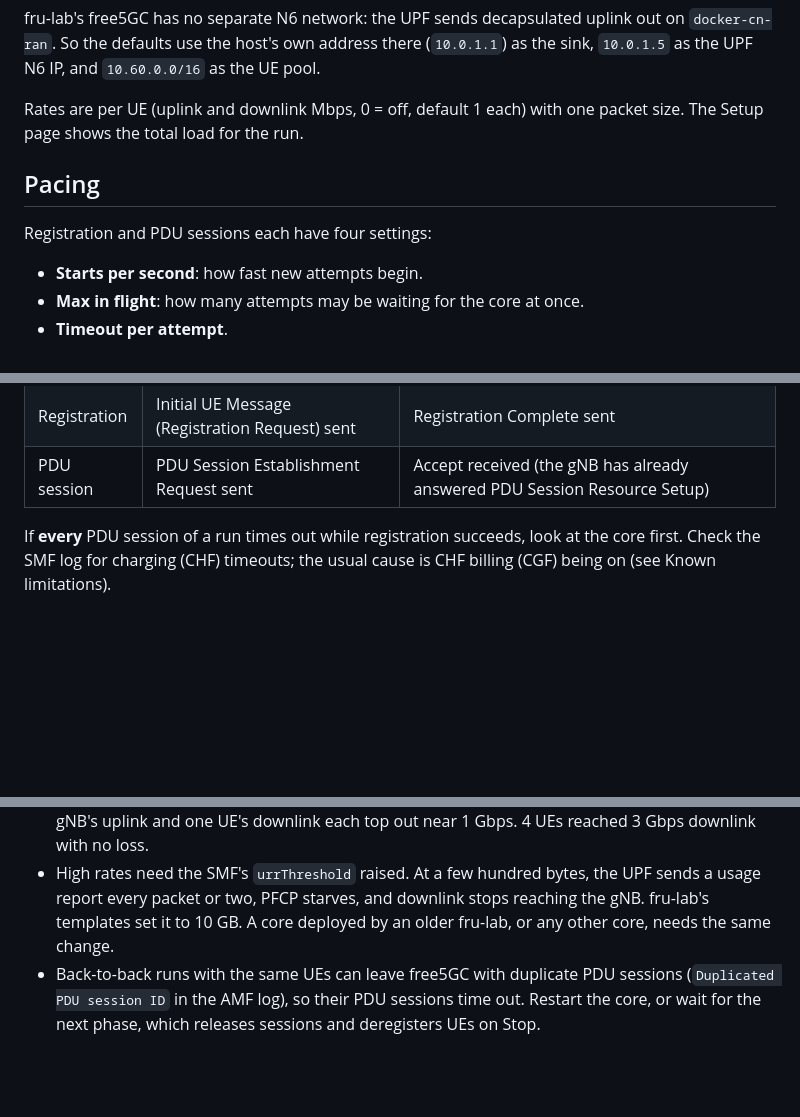
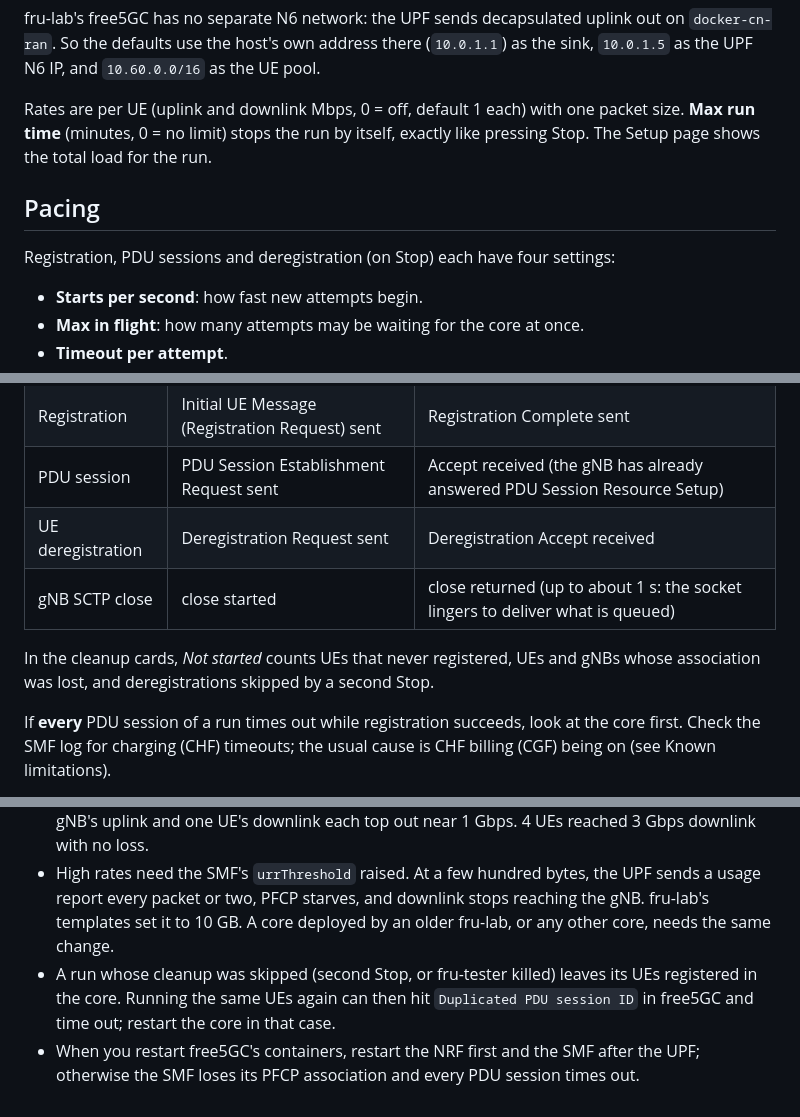
Before and after one commit to free-ran-ue/fru-lab, a Markdown page: docs/tester-guide.md, 3 parts joined by grey strips. Drawn GitHub-style; blank space fills up the shorter version.

```diff
--- a/docs/tester-guide.md
+++ b/docs/tester-guide.md
@@ -49,11 +55,11 @@ For the run, the tester adds each gNB's N3 IP, the sink IP if the host doesn't h
 
 fru-lab's free5GC has no separate N6 network: the UPF sends decapsulated uplink out on `docker-cn-ran`. So the defaults use the host's own address there (`10.0.1.1`) as the sink, `10.0.1.5` as the UPF N6 IP, and `10.60.0.0/16` as the UE pool.
 
-Rates are per UE (uplink and downlink Mbps, 0 = off, default 1 each) with one packet size. The Setup page shows the total load for the run.
+Rates are per UE (uplink and downlink Mbps, 0 = off, default 1 each) with one packet size. **Max run time** (minutes, 0 = no limit) stops the run by itself, exactly like pressing Stop. The Setup page shows the total load for the run.
 
 ## Pacing
 
-Registration and PDU sessions each have four settings:
+Registration, PDU sessions and deregistration (on Stop) each have four settings:
 
 - **Starts per second**: how fast new attempts begin.
 - **Max in flight**: how many attempts may be waiting for the core at once.
@@ -108,6 +115,10 @@ What each stage times:
 | N2 setup | SCTP connect | NG Setup Response |
 | Registration | Initial UE Message (Registration Request) sent | Registration Complete sent |
 | PDU session | PDU Session Establishment Request sent | Accept received (the gNB has already answered PDU Session Resource Setup) |
+| UE deregistration | Deregistration Request sent | Deregistration Accept received |
+| gNB SCTP close | close started | close returned (up to about 1 s: the socket lingers to deliver what is queued) |
+
+In the cleanup cards, *Not started* counts UEs that never registered, UEs and gNBs whose association was lost, and deregistrations skipped by a second Stop.
 
 If **every** PDU session of a run times out while registration succeeds, look at the core first. Check the SMF log for charging (CHF) timeouts; the usual cause is CHF billing (CGF) being on (see Known limitations).
 
@@ -140,4 +150,5 @@ gNB states: `pending` → `connecting` → `up` or `failed`.
 - Traffic starts a fixed 500 ms after each PDU session. A core that takes longer to install the downlink tunnel in the UPF loses the first downlink packets of each UE. Against fru-lab's free5GC, 4 UEs at 1 Mbps ran with 0 loss in both directions.
 - The sender uses plain UDP sockets, and one socket sends about 80–90 k packets/s (~1 Gbps at 1400-byte packets). Uplink has one socket per gNB and downlink four, so on the test host one gNB's uplink and one UE's downlink each top out near 1 Gbps. 4 UEs reached 3 Gbps downlink with no loss.
 - High rates need the SMF's `urrThreshold` raised. At a few hundred bytes, the UPF sends a usage report every packet or two, PFCP starves, and downlink stops reaching the gNB. fru-lab's templates set it to 10 GB. A core deployed by an older fru-lab, or any other core, needs the same change.
-- Back-to-back runs with the same UEs can leave free5GC with duplicate PDU sessions (`Duplicated PDU session ID` in the AMF log), so their PDU sessions time out. Restart the core, or wait for the next phase, which releases sessions and deregisters UEs on Stop.
+- A run whose cleanup was skipped (second Stop, or fru-tester killed) leaves its UEs registered in the core. Running the same UEs again can then hit `Duplicated PDU session ID` in free5GC and time out; restart the core in that case.
+- When you restart free5GC's containers, restart the NRF first and the SMF after the UPF; otherwise the SMF loses its PFCP association and every PDU session times out.
```
Also changed, not shown: other parts of docs/tester-guide.md (+12 -6 lines).
